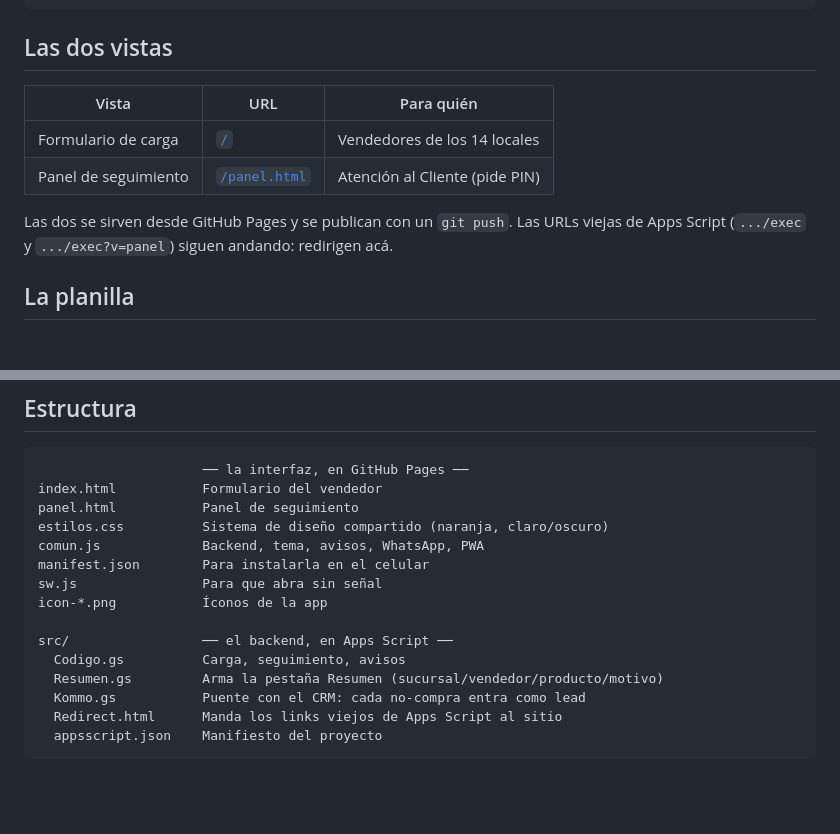
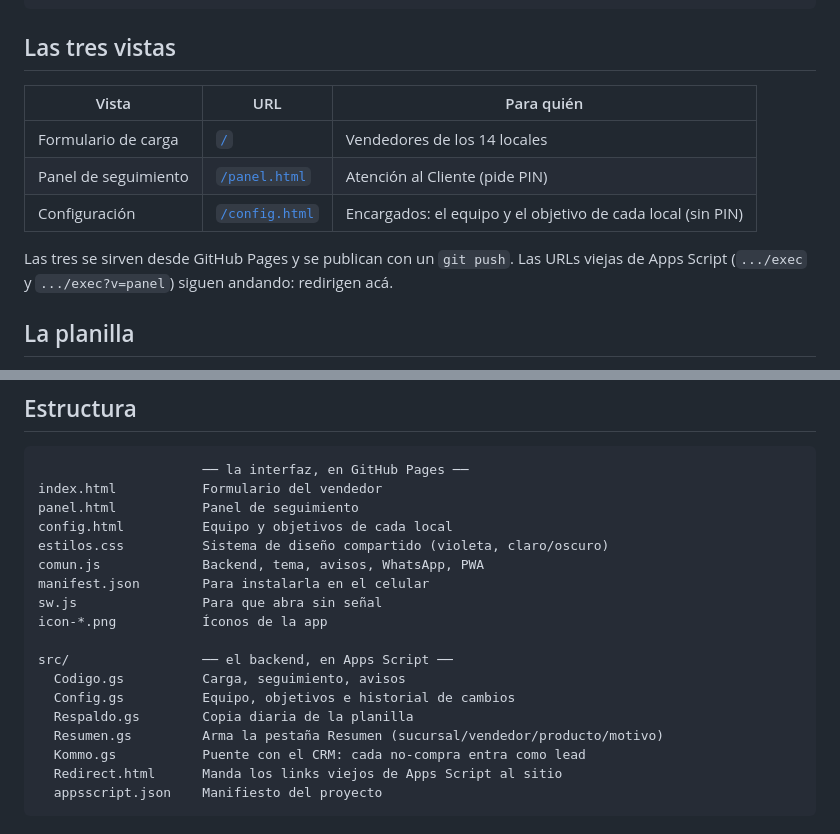
Before and after one commit to mauriciocamara85-star/sistema-no-compra, a Markdown page: README.md, 2 parts joined by grey strips. Rendered like a GitHub page; blank space fills up the shorter version.

````diff
--- a/README.md
+++ b/README.md
@@ -17,14 +17,15 @@ Vendedor en el local
       └──► aviso por mail a Atención al Cliente
 ```
 
-## Las dos vistas
+## Las tres vistas
 
 | Vista | URL | Para quién |
 |-------|-----|------------|
 | Formulario de carga | [`/`](https://mauriciocamara85-star.github.io/sistema-no-compra/) | Vendedores de los 14 locales |
 | Panel de seguimiento | [`/panel.html`](https://mauriciocamara85-star.github.io/sistema-no-compra/panel.html) | Atención al Cliente (pide PIN) |
+| Configuración | [`/config.html`](https://mauriciocamara85-star.github.io/sistema-no-compra/config.html) | Encargados: el equipo y el objetivo de cada local (sin PIN) |
 
-Las dos se sirven desde GitHub Pages y se publican con un `git push`. Las URLs
+Las tres se sirven desde GitHub Pages y se publican con un `git push`. Las URLs
 viejas de Apps Script (`.../exec` y `.../exec?v=panel`) siguen andando:
 redirigen acá.
 
@@ -116,7 +117,8 @@ UNICENTER · VILLA DEL PARQUE
                      ── la interfaz, en GitHub Pages ──
 index.html           Formulario del vendedor
 panel.html           Panel de seguimiento
-estilos.css          Sistema de diseño compartido (naranja, claro/oscuro)
+config.html          Equipo y objetivos de cada local
+estilos.css          Sistema de diseño compartido (violeta, claro/oscuro)
 comun.js             Backend, tema, avisos, WhatsApp, PWA
 manifest.json        Para instalarla en el celular
 sw.js                Para que abra sin señal
@@ -124,6 +126,8 @@ icon-*.png           Íconos de la app
 
 src/                 ── el backend, en Apps Script ──
   Codigo.gs          Carga, seguimiento, avisos
+  Config.gs          Equipo, objetivos e historial de cambios
+  Respaldo.gs        Copia diaria de la planilla
   Resumen.gs         Arma la pestaña Resumen (sucursal/vendedor/producto/motivo)
   Kommo.gs           Puente con el CRM: cada no-compra entra como lead
   Redirect.html      Manda los links viejos de Apps Script al sitio
````
Also changed, not shown: other parts of README.md (+61 -0 lines).
